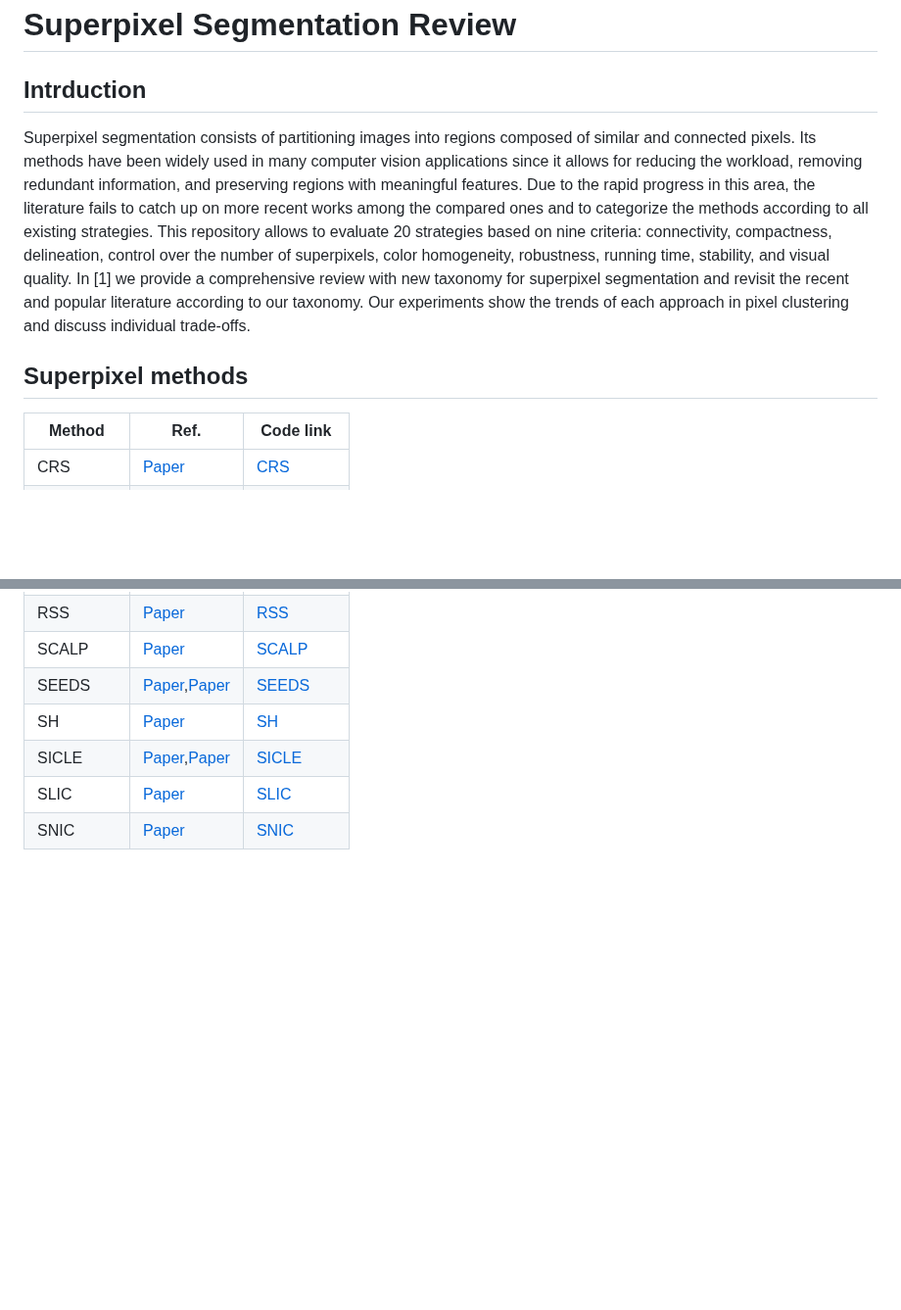
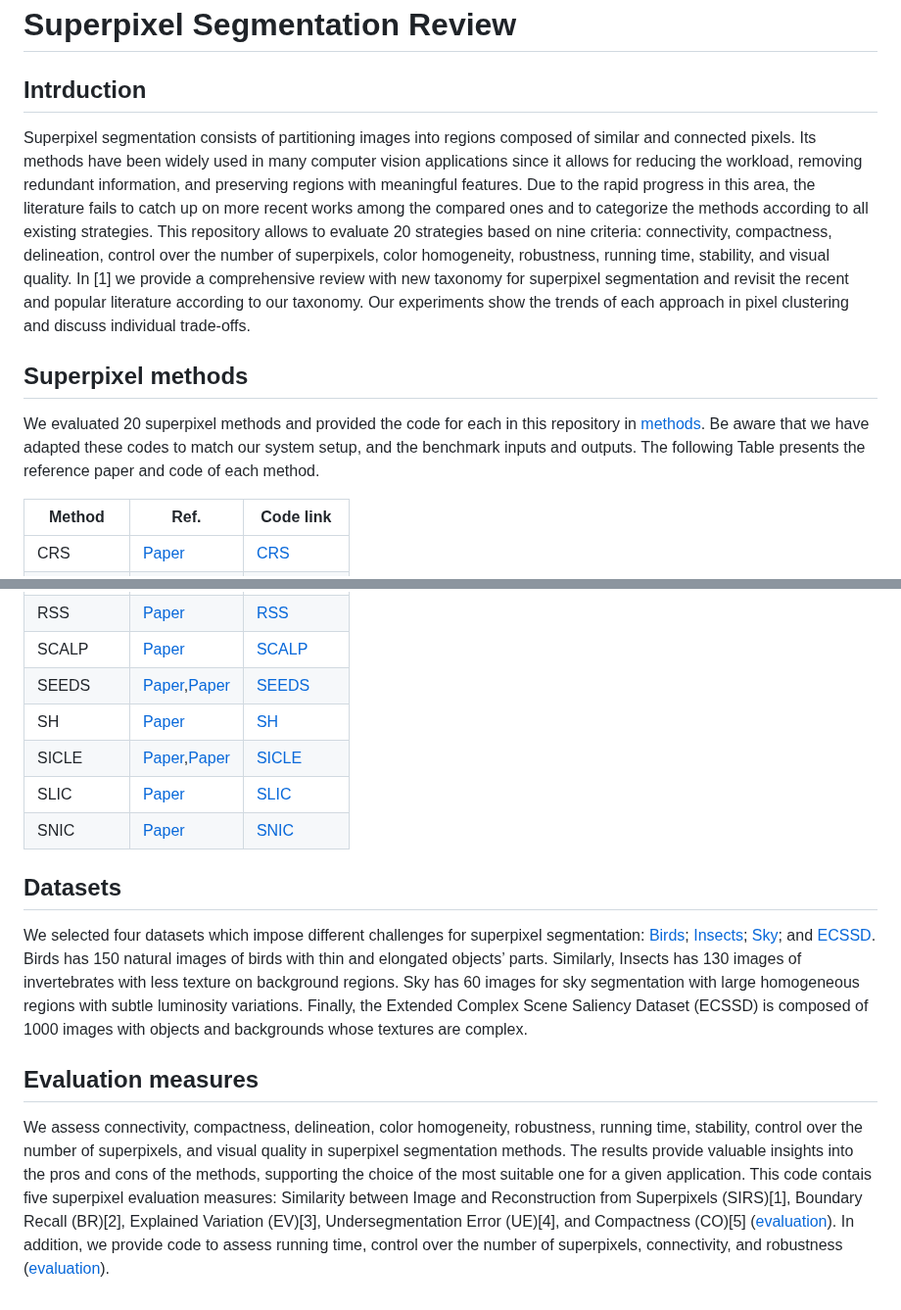
Before and after one commit to IsabelaBB/superpixel-benchmark, a Markdown page: README.md, 2 parts joined by grey strips. Shown at 98% size. Drawn GitHub-style; blank space fills up the shorter version.

```diff
--- a/README.md
+++ b/README.md
@@ -1,7 +1,6 @@
 # Superpixel Segmentation Review
 
 ## Intrduction
-
 Superpixel segmentation consists of partitioning images into regions composed of similar and connected
 pixels. Its methods have been widely used in many computer vision applications since it allows for reducing
 the workload, removing redundant information, and preserving regions with meaningful features. Due to
@@ -9,6 +8,7 @@ the rapid progress in this area, the literature fails to catch up on more recent
 ones and to categorize the methods according to all existing strategies. This repository allows to evaluate 20 strategies based on nine criteria: connectivity, compactness, delineation, control over the number of superpixels, color homogeneity, robustness, running time, stability, and visual quality. In [1] we provide a comprehensive review with new taxonomy for superpixel segmentation and revisit the recent and popular literature according to our taxonomy. Our experiments show the trends of each approach in pixel clustering and discuss individual trade-offs.
 
 ## Superpixel methods
+We evaluated 20 superpixel methods and provided the code for each in this repository in [methods](methods/). Be aware that we have adapted these codes to match our system setup, and the benchmark inputs and outputs. The following Table presents the reference paper and code of each method.
 
 | Method   | Ref. | Code link |
 |----------|------|-----------|
@@ -32,3 +32,14 @@ ones and to categorize the methods according to all existing strategies. This re
 | SICLE    |[Paper](https://doi.org/10.1007/978-3-031-19897-7_21),[Paper](https://doi.org/10.48550/arXiv.2204.03533)|[SICLE](https://github.com/LIDS-UNICAMP/SICLE)|
 | SLIC     |[Paper](https://doi.org/10.1109/TPAMI.2012.120)|[SLIC](https://www.epfl.ch/labs/ivrl/research/slic-superpixels/)|
 | SNIC     |[Paper](https://openaccess.thecvf.com/content_cvpr_2017/html/Achanta_Superpixels_and_Polygons_CVPR_2017_paper.html)|[SNIC](https://github.com/achanta/SNIC)|
+
+## Datasets
+We selected four datasets which impose different challenges for superpixel segmentation:
+[Birds](https://doi.org/10.1109/SIBGRAPI.2016.047); [Insects](https://doi.org/10.1109/SIBGRAPI.2016.047); [Sky](https://doi.org/10.1109/SIBGRAPI.2015.20); and [ECSSD](https://doi.org/10.1109/TPAMI.2015.2465960). Birds has 150 natural images of birds with thin and elongated objects’ parts. Similarly, Insects has 130 images of invertebrates with less
+texture on background regions. Sky has 60 images for sky segmentation with large homogeneous
+regions with subtle luminosity variations. Finally, the Extended Complex Scene Saliency Dataset
+(ECSSD) is composed of 1000 images with objects and backgrounds whose textures are
+complex.
+
+## Evaluation measures
+We assess connectivity, compactness, delineation, color homogeneity, robustness, running time, stability, control over the number of superpixels, and visual quality in superpixel segmentation methods. The results provide valuable insights into the pros and cons of the methods, supporting the choice of the most suitable one for a given application. This code contais five superpixel evaluation measures: Similarity between Image and Reconstruction from Superpixels (SIRS)[1], Boundary Recall (BR)[2], Explained Variation (EV)[3], Undersegmentation Error (UE)[4], and Compactness (CO)[5] ([evaluation](evaluation/README.md)). In addition, we provide code to assess running time, control over the number of superpixels, connectivity, and robustness ([evaluation](evaluation/README.md)).
```
